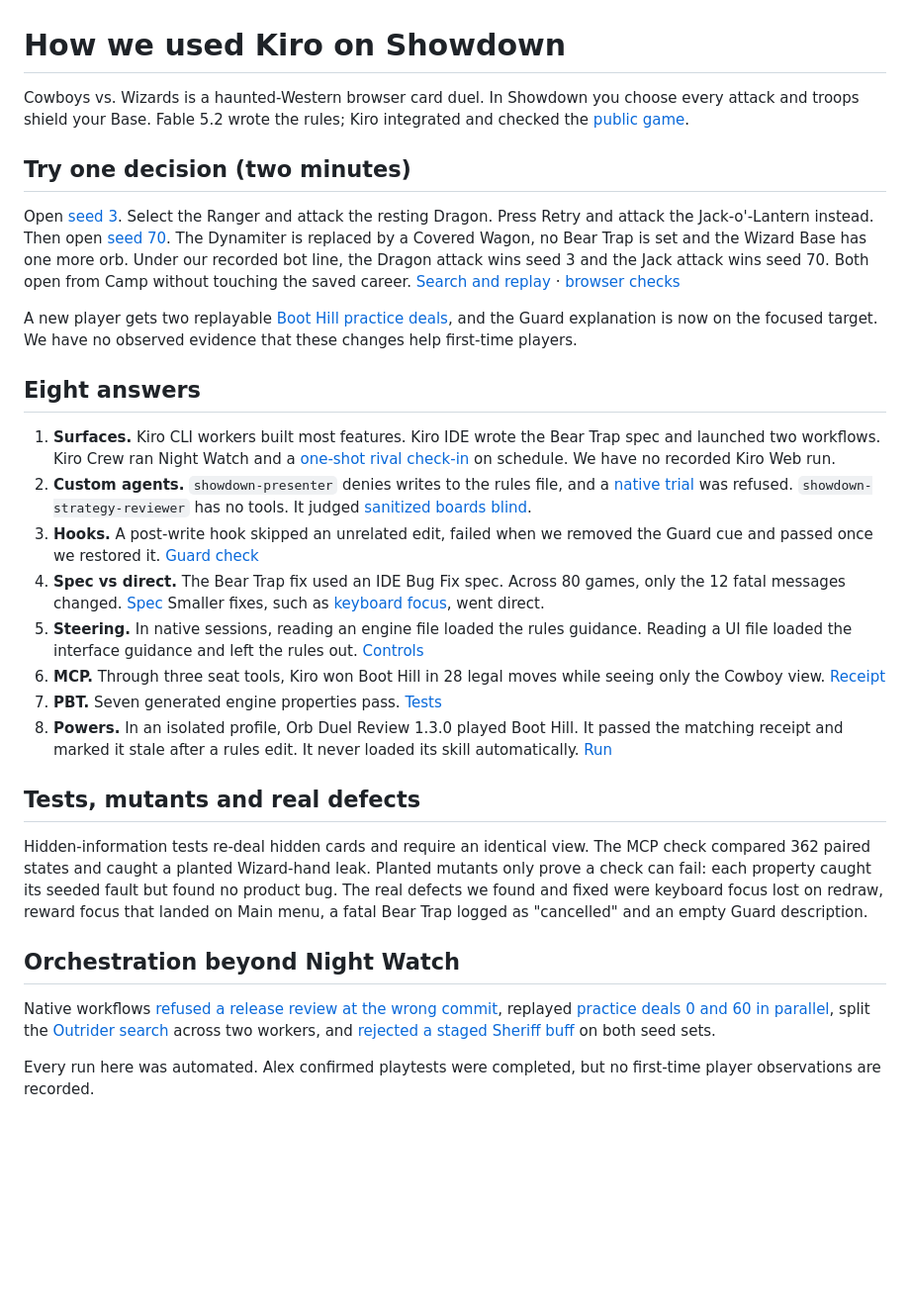
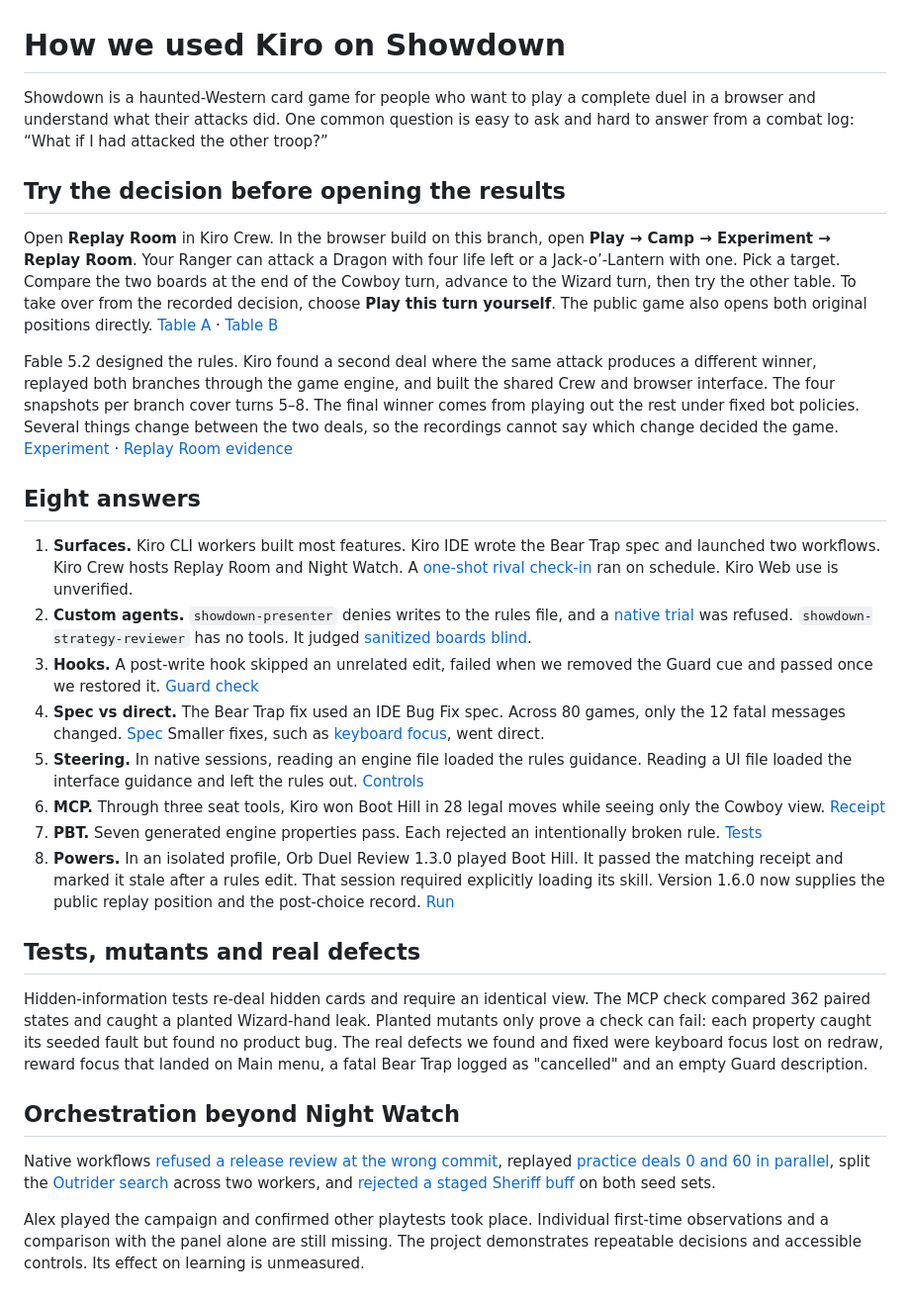
Before and after one commit to alejandro-publius/cowboys-vs-wizards, a Markdown page: docs/submission/showdown-kiro-writeup.md, the part around one of its changes. Shown at 99% size. GitHub-like rendering; blank space fills up the shorter version.

Commit message:
Open Replay Room from Kiro Crew and Showdown Camp

```diff
--- a/docs/submission/showdown-kiro-writeup.md
+++ b/docs/submission/showdown-kiro-writeup.md
@@ -3,23 +1,23 @@
 # How we used Kiro on Showdown
 
-Cowboys vs. Wizards is a haunted-Western browser card duel. In Showdown you choose every attack and troops shield your Base. Fable 5.2 wrote the rules; Kiro integrated and checked the [public game](https://alejandro-publius.github.io/cowboys-vs-wizards/).
+Showdown is a haunted-Western card game for people who want to play a complete duel in a browser and understand what their attacks did. One common question is easy to ask and hard to answer from a combat log: “What if I had attacked the other troop?”
 
-## Try one decision (two minutes)
+## Try the decision before opening the results
 
-Open [seed 3](https://alejandro-publius.github.io/cowboys-vs-wizards/?turn=dragon-c5). Select the Ranger and attack the resting Dragon. Press Retry and attack the Jack-o'-Lantern instead. Then open [seed 70](https://alejandro-publius.github.io/cowboys-vs-wizards/?turn=dragon-c5-70). The Dynamiter is replaced by a Covered Wagon, no Bear Trap is set and the Wizard Base has one more orb. Under our recorded bot line, the Dragon attack wins seed 3 and the Jack attack wins seed 70. Both open from Camp without touching the saved career. [Search and replay](../../experiments/showdown-dragon-strategy/rival-README.md) · [browser checks](../evidence/showdown-turn-k095.md)
+Open **Replay Room** in Kiro Crew. In the browser build on this branch, open **Play → Camp → Experiment → Replay Room**. Your Ranger can attack a Dragon with four life left or a Jack-o’-Lantern with one. Pick a target. Compare the two boards at the end of the Cowboy turn, advance to the Wizard turn, then try the other table. To take over from the recorded decision, choose **Play this turn yourself**. The public game also opens both original positions directly. [Table A](https://alejandro-publius.github.io/cowboys-vs-wizards/?turn=dragon-c5) · [Table B](https://alejandro-publius.github.io/cowboys-vs-wizards/?turn=dragon-c5-70)
 
-A new player gets two replayable [Boot Hill practice deals](../evidence/showdown-boot-hill-practice.md), and the Guard explanation is now on the focused target. We have no observed evidence that these changes help first-time players.
+Fable 5.2 designed the rules. Kiro found a second deal where the same attack produces a different winner, replayed both branches through the game engine, and built the shared Crew and browser interface. The four snapshots per branch cover turns 5–8. The final winner comes from playing out the rest under fixed bot policies. Several things change between the two deals, so the recordings cannot say which change decided the game. [Experiment](../../experiments/showdown-dragon-strategy/rival-README.md) · [Replay Room evidence](../evidence/showdown-replay-room.md)
 
 ## Eight answers
 
-1. **Surfaces.** Kiro CLI workers built most features. Kiro IDE wrote the Bear Trap spec and launched two workflows. Kiro Crew ran Night Watch and a [one-shot rival check-in](../evidence/showdown-rival-checkin.md) on schedule. We have no recorded Kiro Web run.
+1. **Surfaces.** Kiro CLI workers built most features. Kiro IDE wrote the Bear Trap spec and launched two workflows. Kiro Crew hosts Replay Room and Night Watch. A [one-shot rival check-in](../evidence/showdown-rival-checkin.md) ran on schedule. Kiro Web use is unverified.
 2. **Custom agents.** `showdown-presenter` denies writes to the rules file, and a [native trial](../evidence/showdown-presenter-guard.md) was refused. `showdown-strategy-reviewer` has no tools. It judged [sanitized boards blind](../../experiments/showdown-outrider/decision/reviewer/RECEIPT.md).
 3. **Hooks.** A post-write hook skipped an unrelated edit, failed when we removed the Guard cue and passed once we restored it. [Guard check](../evidence/showdown-guard-access/README.md)
 4. **Spec vs direct.** The Bear Trap fix used an IDE Bug Fix spec. Across 80 games, only the 12 fatal messages changed. [Spec](../evidence/showdown-bear-trap.md) Smaller fixes, such as [keyboard focus](../evidence/kiro-graywave-focus.md), went direct.
 5. **Steering.** In native sessions, reading an engine file loaded the rules guidance. Reading a UI file loaded the interface guidance and left the rules out. [Controls](../evidence/showdown-scoped-steering.md)
 6. **MCP.** Through three seat tools, Kiro won Boot Hill in 28 legal moves while seeing only the Cowboy view. [Receipt](../evidence/kiro-showdown-mcp.md)
-7. **PBT.** Seven generated engine properties pass. [Tests](../../tests/game/showdown-properties.test.js)
-8. **Powers.** In an isolated profile, Orb Duel Review 1.3.0 played Boot Hill. It passed the matching receipt and marked it stale after a rules edit. It never loaded its skill automatically. [Run](../evidence/showdown-installed-power.md)
+7. **PBT.** Seven generated engine properties pass. Each rejected an intentionally broken rule. [Tests](../../tests/game/showdown-properties.test.js)
+8. **Powers.** In an isolated profile, Orb Duel Review 1.3.0 played Boot Hill. It passed the matching receipt and marked it stale after a rules edit. That session required explicitly loading its skill. Version 1.6.0 now supplies the public replay position and the post-choice record. [Run](../evidence/showdown-installed-power.md)
 
 ## Tests, mutants and real defects
 
@@ -29,4 +27,4 @@ Hidden-information tests re-deal hidden cards and require an identical view. The
 
 Native workflows [refused a release review at the wrong commit](../evidence/showdown-native-release-workflow.md), replayed [practice deals 0 and 60 in parallel](../evidence/showdown-practice-workflow.md), split the [Outrider search](../../experiments/showdown-outrider/decision/receipts/parallel-search.md) across two workers, and [rejected a staged Sheriff buff](../evidence/night-shift-native-showdown.md) on both seed sets.
 
-Every run here was automated. Alex confirmed playtests were completed, but no first-time player observations are recorded.
+Alex played the campaign and confirmed other playtests took place. Individual first-time observations and a comparison with the panel alone are still missing. The project demonstrates repeatable decisions and accessible controls. Its effect on learning is unmeasured.
```
Also changed, not shown: other parts of docs/submission/showdown-kiro-writeup.md (+0 -2 lines), docs/evidence/showdown-replay-room.md (added, +43 -0 lines), docs/submission/devpost-packet.md (+4 -3 lines), docs/submission/kiro-brag-sheet.md (+4 -2 lines), docs/evidence/showdown-replay-room/crew-table-a.jpg (added), 11 other files.
